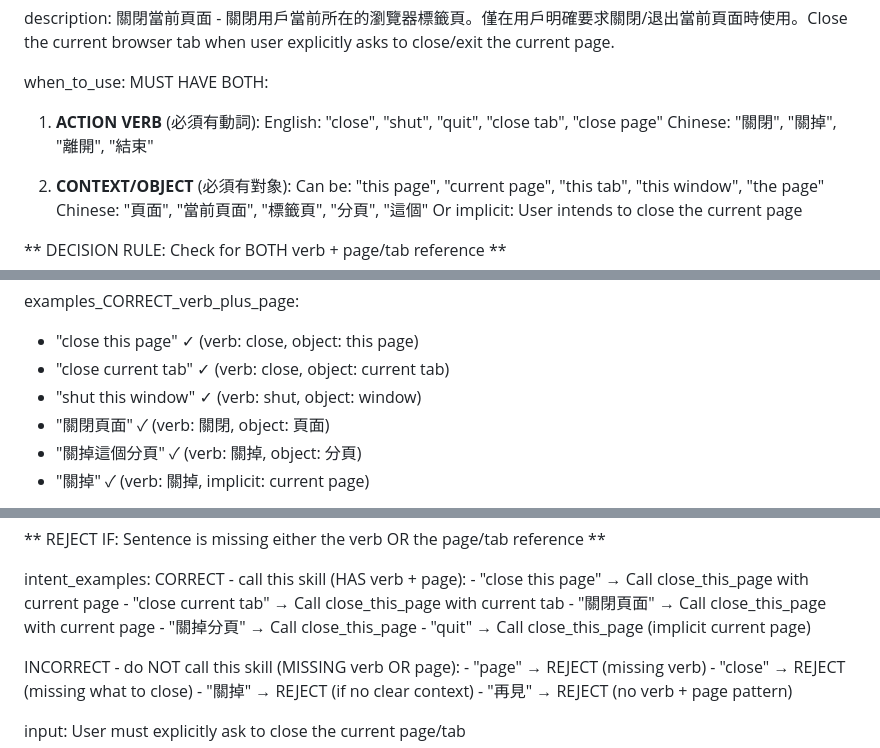
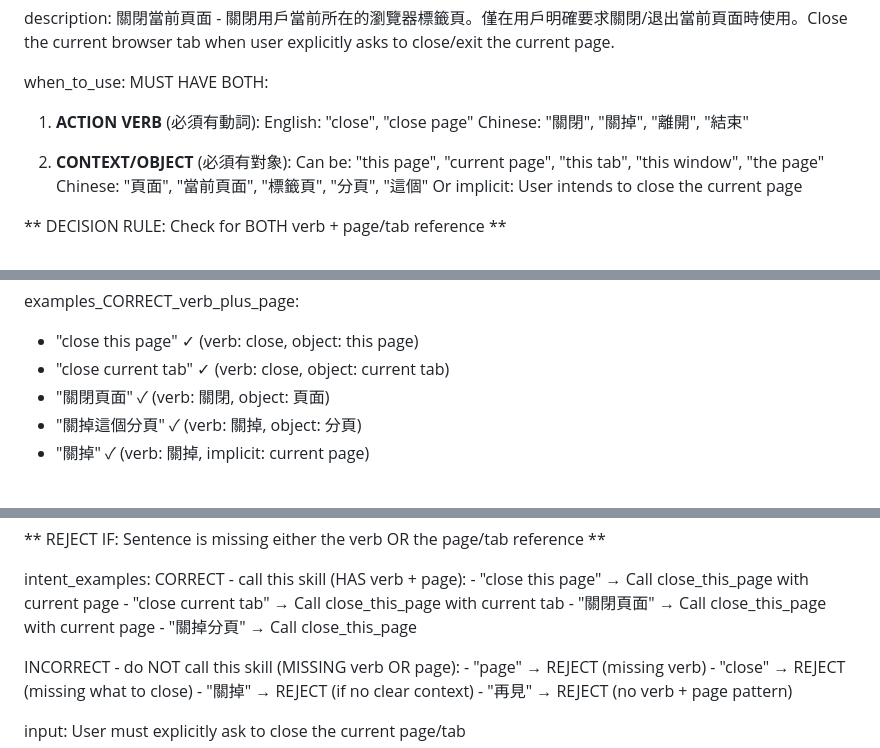
Before and after one commit to jaylooloomi/chrome-javis, a Markdown page: skills/close_this_page/close_this_page.md, 3 parts joined by grey strips. GitHub-like rendering.

Commit message:
refactor: remove 'shut', 'quit', 'close tab' from close_this_page to avoid conflict with screen_control

```diff
--- a/skills/close_this_page/close_this_page.md
+++ b/skills/close_this_page/close_this_page.md
@@ -5,7 +5,7 @@ description: 關閉當前頁面 - 關閉用戶當前所在的瀏覽器標籤頁
 when_to_use:
   MUST HAVE BOTH:
   1. **ACTION VERB** (必須有動詞):
-     English: "close", "shut", "quit", "close tab", "close page"
+     English: "close", "close page"
      Chinese: "關閉", "關掉", "離開", "結束"
 
   2. **CONTEXT/OBJECT** (必須有對象):
@@ -22,7 +22,6 @@ when_to_use:
 examples_CORRECT_verb_plus_page:
   - "close this page" ✓ (verb: close, object: this page)
   - "close current tab" ✓ (verb: close, object: current tab)
-  - "shut this window" ✓ (verb: shut, object: window)
   - "關閉頁面" ✓ (verb: 關閉, object: 頁面)
   - "關掉這個分頁" ✓ (verb: 關掉, object: 分頁)
   - "關掉" ✓ (verb: 關掉, implicit: current page)
@@ -55,7 +54,6 @@ intent_examples:
     - "close current tab" → Call close_this_page with current tab
     - "關閉頁面" → Call close_this_page with current page
     - "關掉分頁" → Call close_this_page
-    - "quit" → Call close_this_page (implicit current page)
 
   INCORRECT - do NOT call this skill (MISSING verb OR page):
     - "page" → REJECT (missing verb)
```
